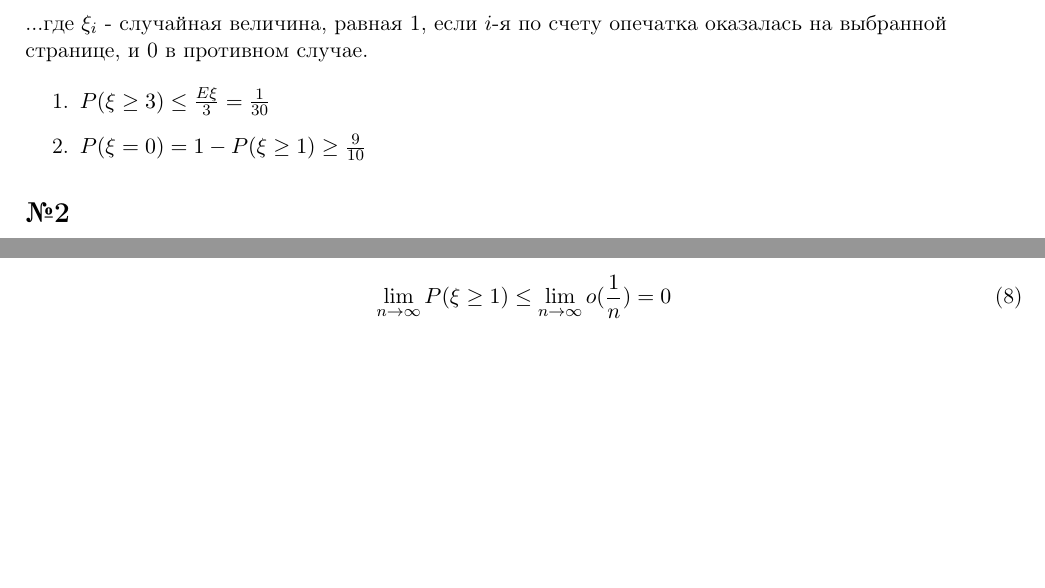
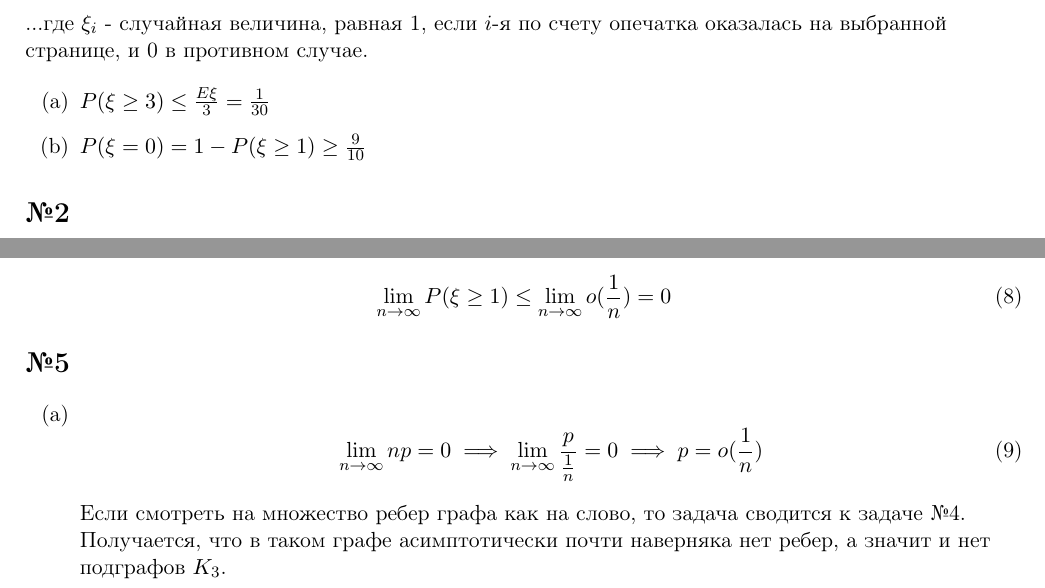
Before and after one commit to imbarr/homework, a LaTeX document (terver/sem2/task2/task2.tex): two parts of pages 1 and 2 of 2, joined at a grey line, cut so that both start at the same text, the shorter picture padded with empty space. Compiled offline with pdfLaTeX.

Commit message:
terver 2.2 №5.1

```diff
--- a/terver/sem2/task2/task2.tex
+++ b/terver/sem2/task2/task2.tex
@@ -18,7 +18,7 @@
 
 ...где $\xi_i$ - случайная величина, равная 1, если $i$-я по счету опечатка оказалась на выбранной странице, и 0 в противном случае.
 
-\begin{enumerate}
+\begin{enumerate}[label=(\alph*)]
   \item $P(\xi \geq 3) \leq \frac{E\xi}{3} = \frac{1}{30}$
   \item $P(\xi = 0) = 1 - P(\xi \geq 1) \geq \frac{9}{10}$
 \end{enumerate}
@@ -72,5 +72,15 @@
   \lim_{n \to \infty} P(\xi \geq 1) \leq \lim_{n \to \infty} o(\frac{1}{n}) = 0
 \end{equation}
 
+\section*{№5}
+\begin{enumerate}[label=(\alph*)]
+\item
+  \begin{equation}
+    \lim_{n \to \infty} np = 0 \implies \lim_{n \to \infty} \frac{p}{\frac{1}{n}} = 0 \implies p = o(\frac{1}{n})
+  \end{equation}
+
+  Если смотреть на множество ребер графа как на слово, то задача сводится к задаче №4. Получается, что в таком графе асимптотически почти наверняка нет ребер, а значит и нет подграфов $K_3$.
+\end{enumerate}
+
 \end{sloppypar}
 \end{document}
```
Also changed, not shown: terver/sem2/task2/task2.pdf.
